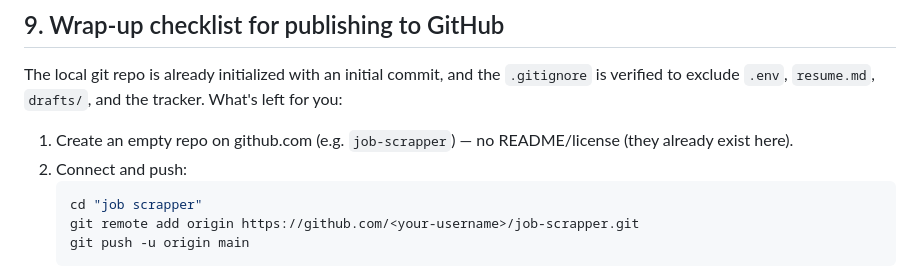
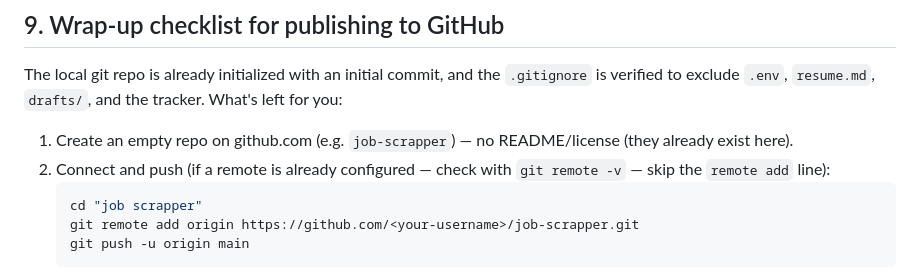
Before and after one commit to pratyushp21/job-scraper, a Markdown page: SETUP.md, the part around the change. Drawn GitHub-style.

Commit message:
Clarify remote-add step in setup guide

````diff
--- a/SETUP.md
+++ b/SETUP.md
@@ -112,7 +112,8 @@ tracker. What's left for you:
 
 1. Create an empty repo on github.com (e.g. `job-scrapper`) — no README/license
    (they already exist here).
-2. Connect and push:
+2. Connect and push (if a remote is already configured — check with
+   `git remote -v` — skip the `remote add` line):
    ```bash
    cd "job scrapper"
    git remote add origin https://github.com/<your-username>/job-scrapper.git
````
